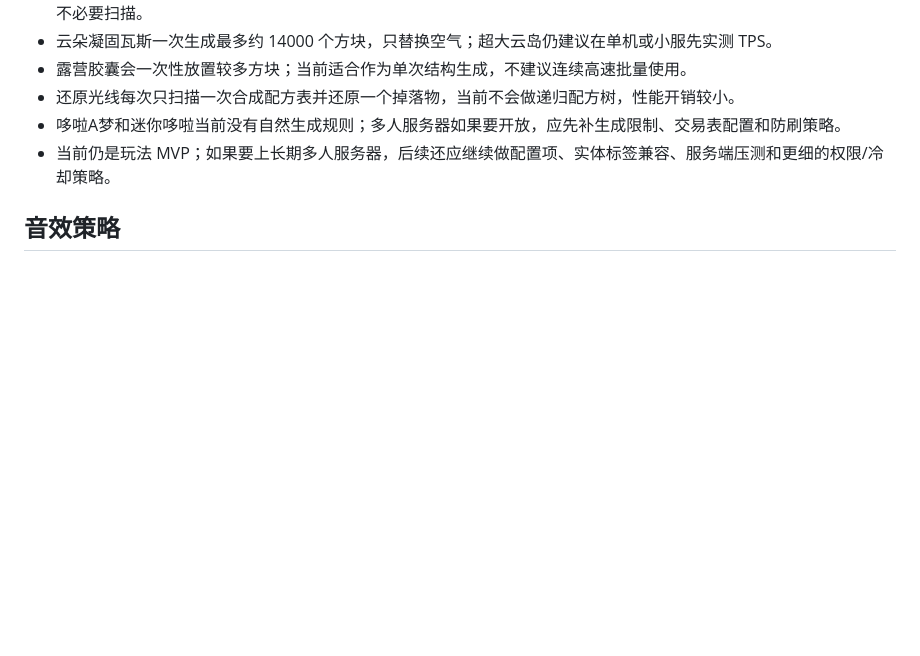
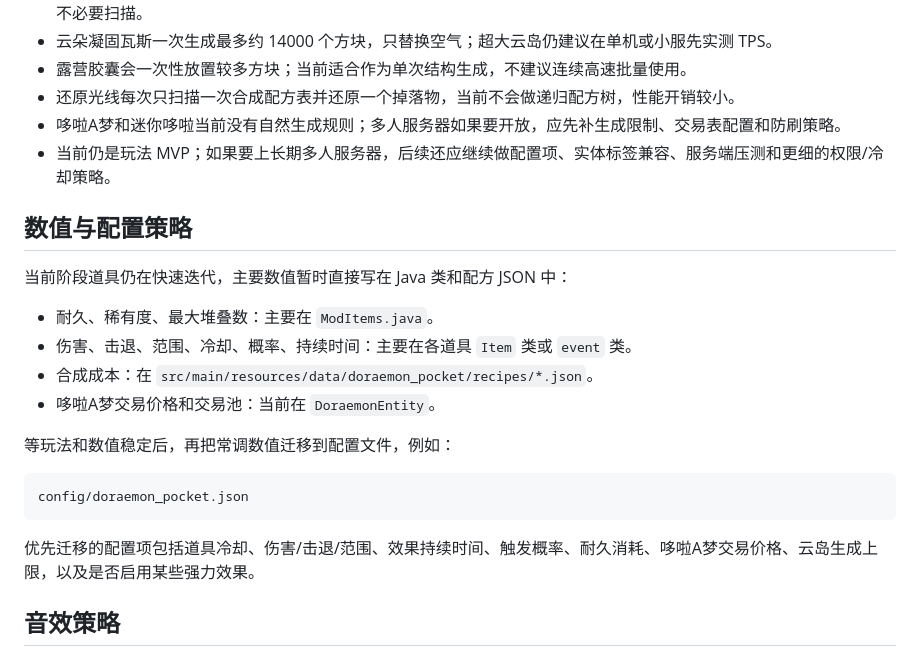
Before and after one commit to quantumxiaol/doraemon_pocket, a Markdown page: docs/DEVELOPMENT.zh-CN.md, the part around the change. GitHub-like rendering; blank space fills up the shorter version.

Commit message:
docs: update development guide for Chinese localization

````diff
--- a/docs/DEVELOPMENT.zh-CN.md
+++ b/docs/DEVELOPMENT.zh-CN.md
@@ -175,6 +175,23 @@ fabric-api-0.92.9+1.20.1.jar
 - 哆啦A梦和迷你哆啦当前没有自然生成规则；多人服务器如果要开放，应先补生成限制、交易表配置和防刷策略。
 - 当前仍是玩法 MVP；如果要上长期多人服务器，后续还应继续做配置项、实体标签兼容、服务端压测和更细的权限/冷却策略。
 
+## 数值与配置策略
+
+当前阶段道具仍在快速迭代，主要数值暂时直接写在 Java 类和配方 JSON 中：
+
+- 耐久、稀有度、最大堆叠数：主要在 `ModItems.java`。
+- 伤害、击退、范围、冷却、概率、持续时间：主要在各道具 `Item` 类或 `event` 类。
+- 合成成本：在 `src/main/resources/data/doraemon_pocket/recipes/*.json`。
+- 哆啦A梦交易价格和交易池：当前在 `DoraemonEntity`。
+
+等玩法和数值稳定后，再把常调数值迁移到配置文件，例如：
+
+```text
+config/doraemon_pocket.json
+```
+
+优先迁移的配置项包括道具冷却、伤害/击退/范围、效果持续时间、触发概率、耐久消耗、哆啦A梦交易价格、云岛生成上限，以及是否启用某些强力效果。
+
 ## 音效策略
 
 第一阶段优先使用 Minecraft 原版 `SoundEvents` 占位，不直接截取动画音频。这样可以先验证玩法，也避免引入额外授权风险。竹蜻蜓当前在客户端混合使用 `ENTITY_BEE_LOOP` 和 `ENTITY_PHANTOM_FLAP`，不额外打包音频文件。空气炮当前使用 `ITEM_FIRECHARGE_USE`。
````
